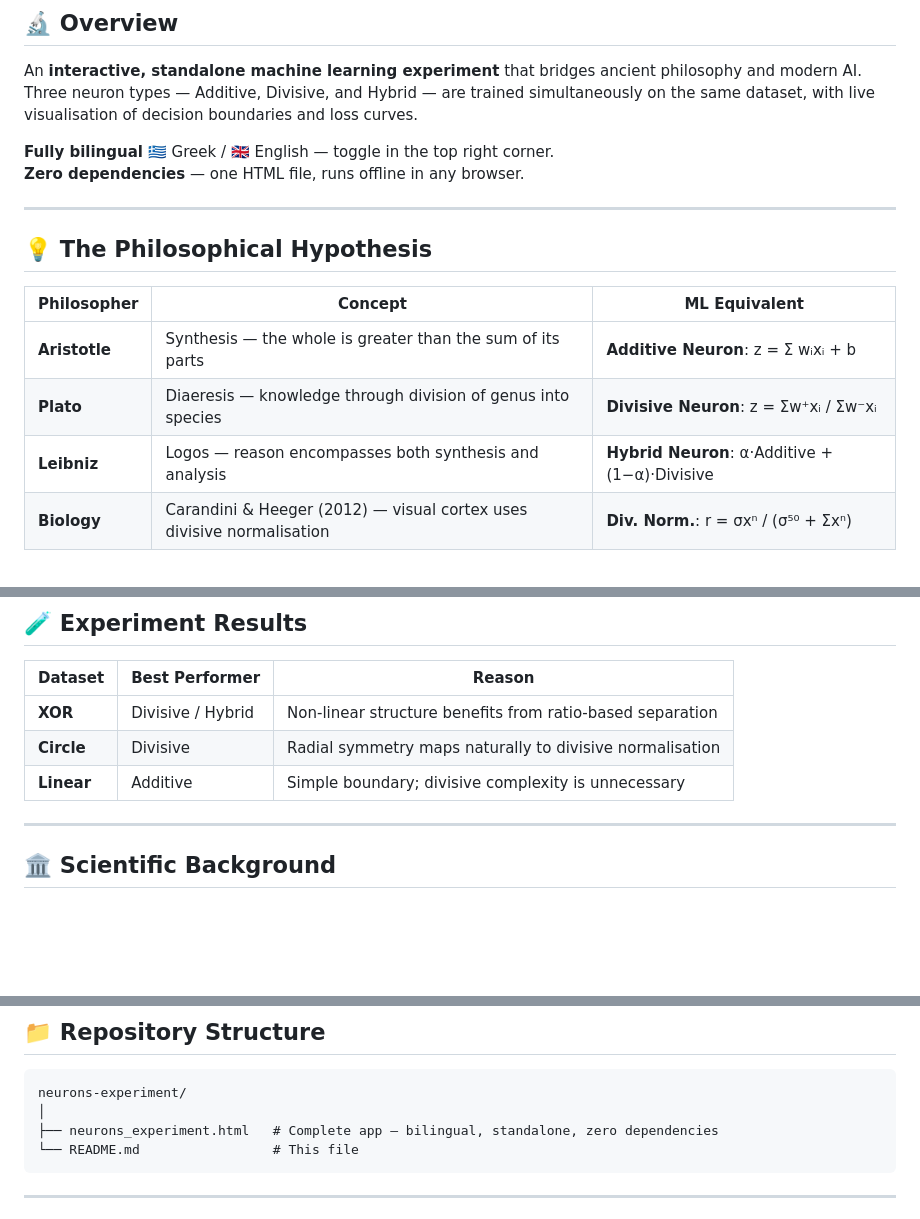
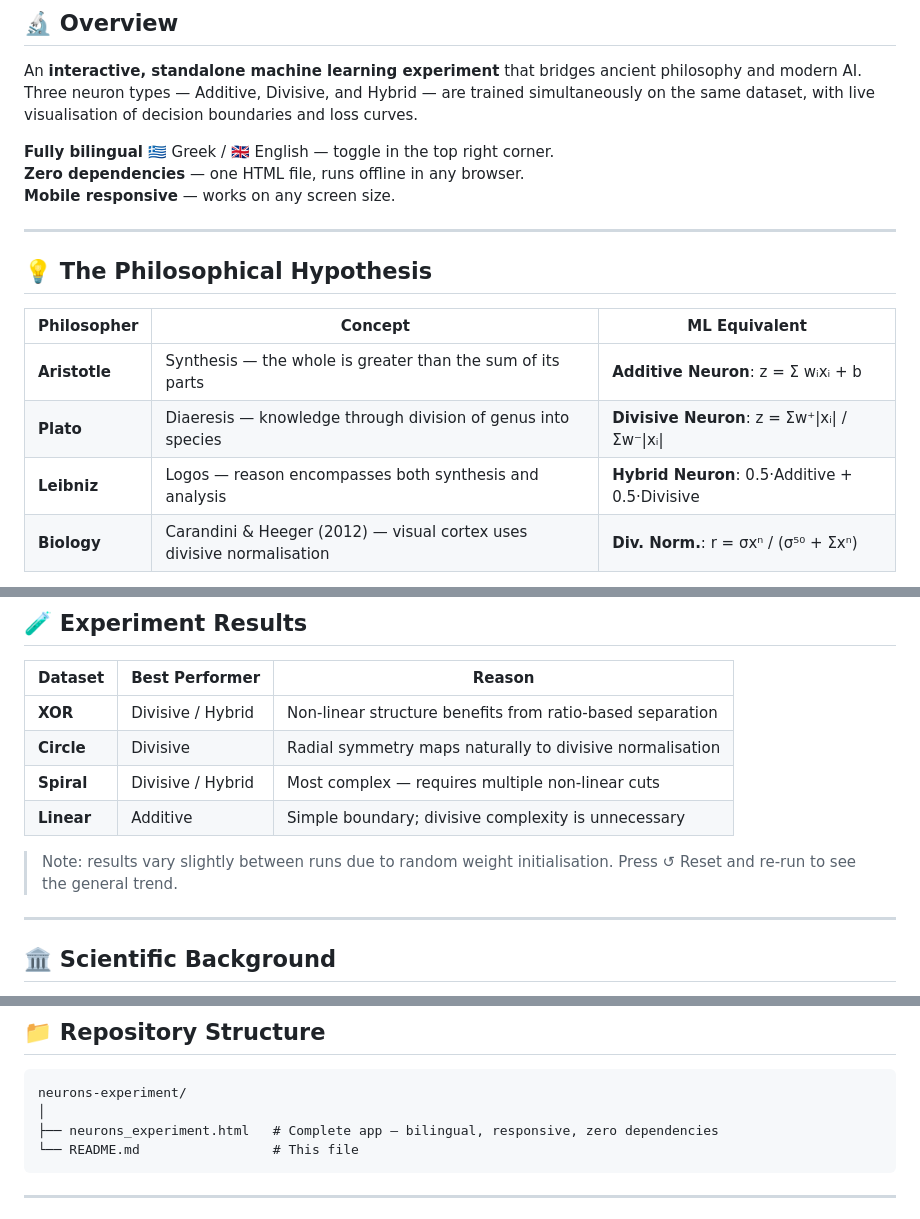
Before and after one commit to nikouliciousp/neurons_experiment, a Markdown page: README.md, 3 parts joined by grey strips. Rendered like a GitHub page; blank space fills up the shorter version.

````diff
--- a/README.md
+++ b/README.md
@@ -28,6 +28,7 @@ An **interactive, standalone machine learning experiment** that bridges ancient
 
 **Fully bilingual** 🇬🇷 Greek / 🇬🇧 English — toggle in the top right corner.
 **Zero dependencies** — one HTML file, runs offline in any browser.
+**Mobile responsive** — works on any screen size.
 
 ---
 
@@ -36,8 +37,8 @@ An **interactive, standalone machine learning experiment** that bridges ancient
 | Philosopher | Concept | ML Equivalent |
 |---|---|---|
 | **Aristotle** | Synthesis — the whole is greater than the sum of its parts | **Additive Neuron**: z = Σ wᵢxᵢ + b |
-| **Plato** | Diaeresis — knowledge through division of genus into species | **Divisive Neuron**: z = Σw⁺xᵢ / Σw⁻xᵢ |
-| **Leibniz** | Logos — reason encompasses both synthesis and analysis | **Hybrid Neuron**: α·Additive + (1−α)·Divisive |
+| **Plato** | Diaeresis — knowledge through division of genus into species | **Divisive Neuron**: z = Σw⁺\|xᵢ\| / Σw⁻\|xᵢ\| |
+| **Leibniz** | Logos — reason encompasses both synthesis and analysis | **Hybrid Neuron**: 0.5·Additive + 0.5·Divisive |
 | **Biology** | Carandini & Heeger (2012) — visual cortex uses divisive normalisation | **Div. Norm.**: r = σxⁿ / (σ⁵⁰ + Σxⁿ) |
 
 The key insight: the **Attention Mechanism** powering every modern Transformer (GPT, BERT, Claude) is mathematically a form of divisive normalisation:
@@ -119,7 +140,10 @@ Synthesis and analysis combined. The balance parameter α is learned during trai
 |---|---|---|
 | **XOR** | Divisive / Hybrid | Non-linear structure benefits from ratio-based separation |
 | **Circle** | Divisive | Radial symmetry maps naturally to divisive normalisation |
+| **Spiral** | Divisive / Hybrid | Most complex — requires multiple non-linear cuts |
 | **Linear** | Additive | Simple boundary; divisive complexity is unnecessary |
+
+> Note: results vary slightly between runs due to random weight initialisation. Press ↺ Reset and re-run to see the general trend.
 
 ---
 
@@ -136,7 +160,7 @@ Synthesis and analysis combined. The balance parameter α is learned during trai
 ```
 neurons-experiment/
 │
-├── neurons_experiment.html   # Complete app — bilingual, standalone, zero dependencies
+├── neurons_experiment.html   # Complete app — bilingual, responsive, zero dependencies
 └── README.md                 # This file
 ```
 
````
Also changed, not shown: other parts of README.md (+34 -14 lines).
